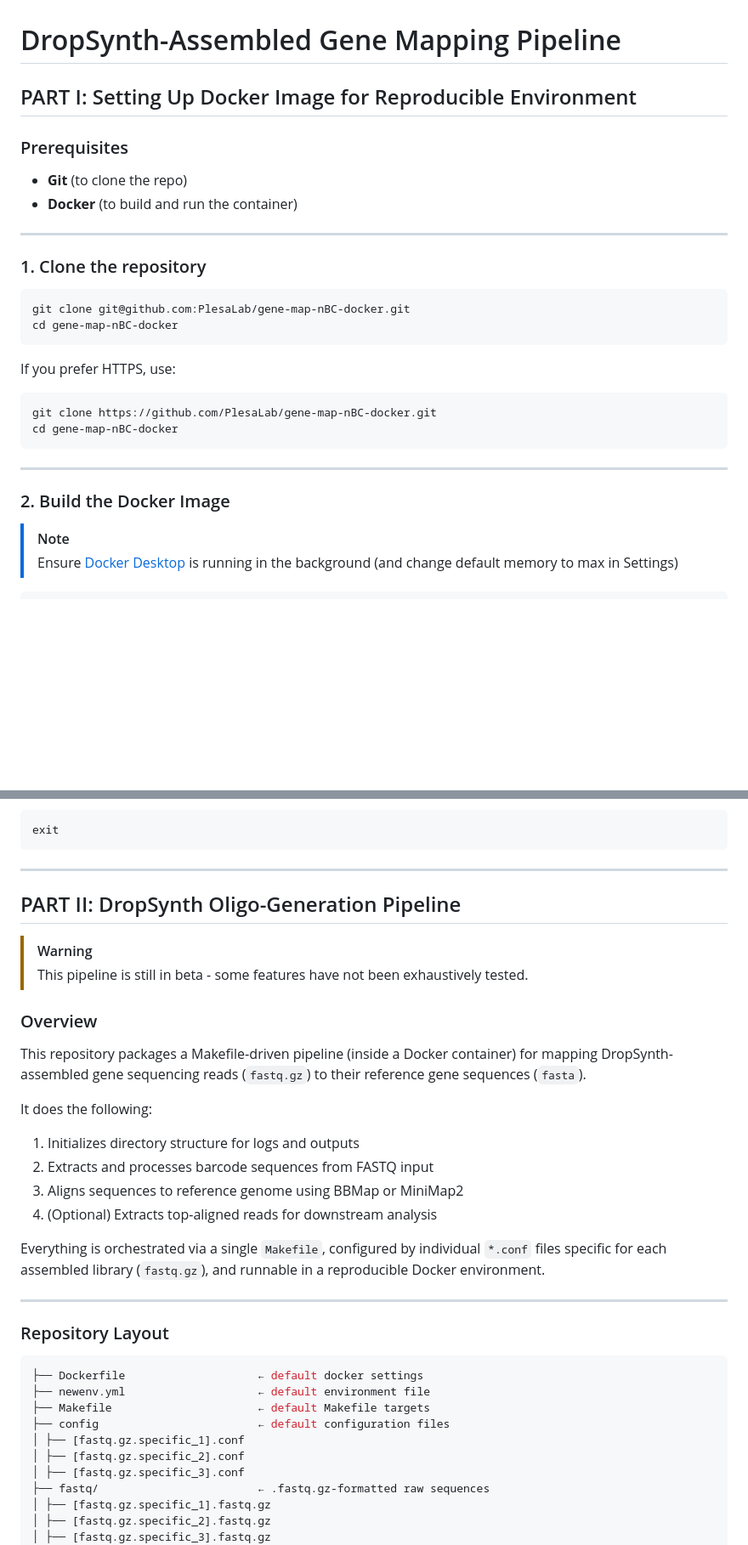
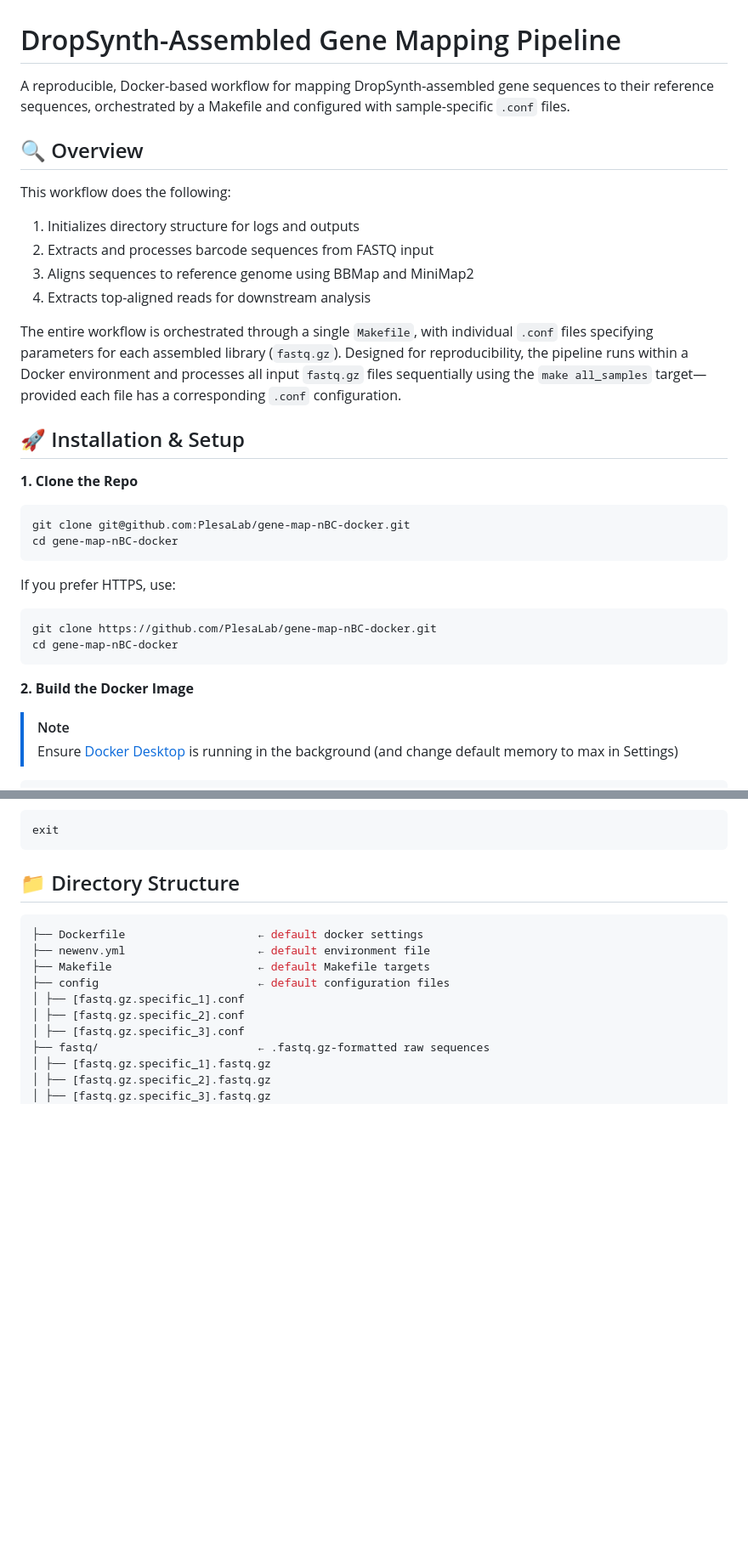
Before and after one commit to PlesaLab/gene-map-nBC-docker, a Markdown page: README.md, 2 parts joined by grey strips. Shown at 85% size. GitHub-like rendering; blank space fills up the shorter version.

````diff
--- a/README.md
+++ b/README.md
@@ -1,15 +1,21 @@
 # DropSynth-Assembled Gene Mapping Pipeline
 
-## PART I: Setting Up Docker Image for Reproducible Environment
+A reproducible, Docker-based workflow for mapping DropSynth-assembled gene sequences to their reference sequences, orchestrated by a Makefile and configured with sample-specific `.conf` files.
 
-### Prerequisites
+## 🔍 Overview
 
-- **Git** (to clone the repo)
-- **Docker** (to build and run the container)
+This workflow does the following:
 
----
+1. Initializes directory structure for logs and outputs
+2. Extracts and processes barcode sequences from FASTQ input
+3. Aligns sequences to reference genome using BBMap and MiniMap2
+4. Extracts top-aligned reads for downstream analysis
 
-### 1. Clone the repository
+The entire workflow is orchestrated through a single `Makefile`, with individual `.conf` files specifying parameters for each assembled library (`fastq.gz`). Designed for reproducibility, the pipeline runs within a Docker environment and processes all input `fastq.gz` files sequentially using the `make all_samples` target—provided each file has a corresponding `.conf` configuration.
+
+## 🚀 Installation & Setup
+
+**1. Clone the Repo**
 
 ```bash
 git clone git@github.com:PlesaLab/gene-map-nBC-docker.git
@@ -23,9 +29,7 @@ git clone https://github.com/PlesaLab/gene-map-nBC-docker.git
 cd gene-map-nBC-docker
 ```
 
----
-
-### 2. Build the Docker Image
+**2. Build the Docker Image**
 
 > [!NOTE]
 > Ensure [Docker Desktop](https://www.docker.com/products/docker-desktop/) is running in the background (and change default memory to max in Settings)
@@ -163,29 +150,7 @@ make all_samples
 exit
 ```
 
----
-
-## PART II: DropSynth Oligo-Generation Pipeline
-
-> [!Warning]
-> This pipeline is still in beta - some features have not been exhaustively tested.
-
-### Overview
-
-This repository packages a Makefile‑driven pipeline (inside a Docker container) for mapping DropSynth-assembled gene sequencing reads (`fastq.gz`) to their reference gene sequences (`fasta`).
-
-It does the following:
-
-1. Initializes directory structure for logs and outputs
-2. Extracts and processes barcode sequences from FASTQ input
-3. Aligns sequences to reference genome using BBMap or MiniMap2
-4. (Optional) Extracts top-aligned reads for downstream analysis
-
-Everything is orchestrated via a single `Makefile`, configured by individual `*.conf` files specific for each assembled library (`fastq.gz`), and runnable in a reproducible Docker environment.
-
----
-
-### Repository Layout
+## 📁 Directory Structure
 
 ```bash
 ├── Dockerfile                    ← default docker settings
````
Also changed, not shown: other parts of README.md (+41 -56 lines).
